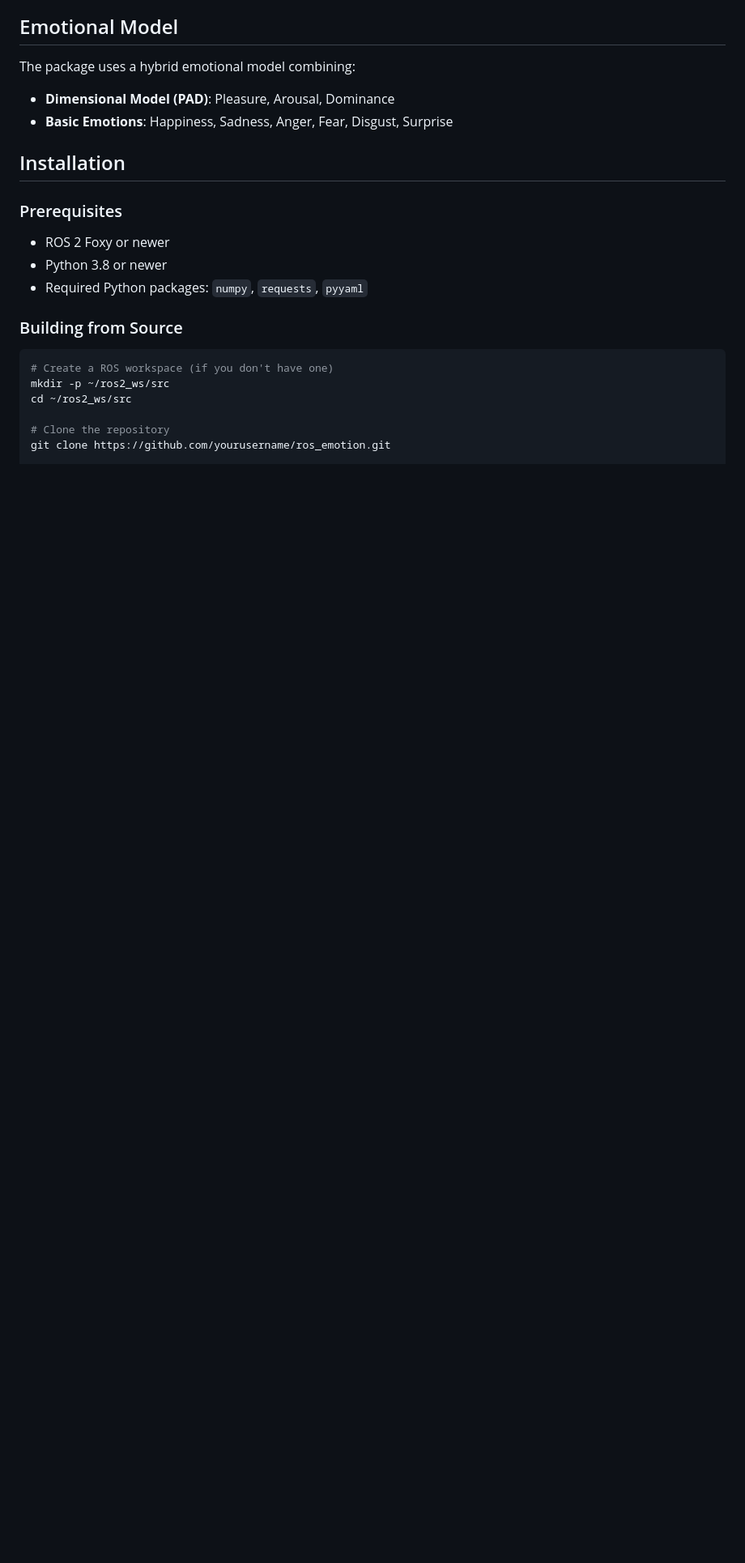
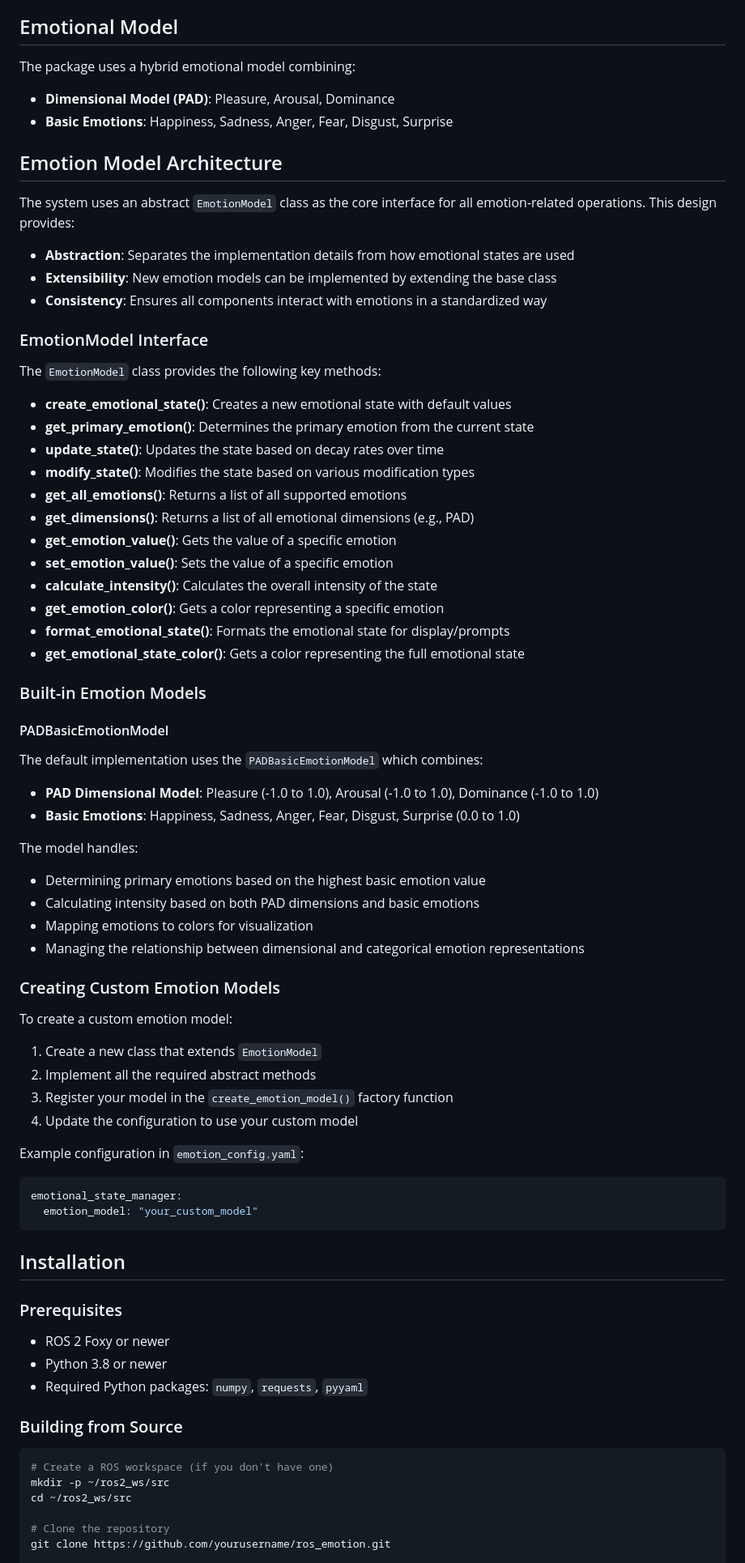
Before and after one commit to trianglegrrl/ros_emotion, a Markdown page: ros_emotion/README.md, the part around the change printed below. Shown: that part at 81% size. Drawn GitHub-style; blank space fills up the shorter version.

````diff
--- a/ros_emotion/README.md
+++ b/ros_emotion/README.md
@@ -18,6 +18,61 @@ The package uses a hybrid emotional model combining:
 
 - **Dimensional Model (PAD)**: Pleasure, Arousal, Dominance
 - **Basic Emotions**: Happiness, Sadness, Anger, Fear, Disgust, Surprise
+
+## Emotion Model Architecture
+
+The system uses an abstract `EmotionModel` class as the core interface for all emotion-related operations. This design provides:
+
+- **Abstraction**: Separates the implementation details from how emotional states are used
+- **Extensibility**: New emotion models can be implemented by extending the base class
+- **Consistency**: Ensures all components interact with emotions in a standardized way
+
+### EmotionModel Interface
+
+The `EmotionModel` class provides the following key methods:
+
+- **create_emotional_state()**: Creates a new emotional state with default values
+- **get_primary_emotion()**: Determines the primary emotion from the current state
+- **update_state()**: Updates the state based on decay rates over time
+- **modify_state()**: Modifies the state based on various modification types
+- **get_all_emotions()**: Returns a list of all supported emotions
+- **get_dimensions()**: Returns a list of all emotional dimensions (e.g., PAD)
+- **get_emotion_value()**: Gets the value of a specific emotion
+- **set_emotion_value()**: Sets the value of a specific emotion
+- **calculate_intensity()**: Calculates the overall intensity of the state
+- **get_emotion_color()**: Gets a color representing a specific emotion
+- **format_emotional_state()**: Formats the emotional state for display/prompts
+- **get_emotional_state_color()**: Gets a color representing the full emotional state
+
+### Built-in Emotion Models
+
+#### PADBasicEmotionModel
+
+The default implementation uses the `PADBasicEmotionModel` which combines:
+
+- **PAD Dimensional Model**: Pleasure (-1.0 to 1.0), Arousal (-1.0 to 1.0), Dominance (-1.0 to 1.0)
+- **Basic Emotions**: Happiness, Sadness, Anger, Fear, Disgust, Surprise (0.0 to 1.0)
+
+The model handles:
+- Determining primary emotions based on the highest basic emotion value
+- Calculating intensity based on both PAD dimensions and basic emotions
+- Mapping emotions to colors for visualization
+- Managing the relationship between dimensional and categorical emotion representations
+
+### Creating Custom Emotion Models
+
+To create a custom emotion model:
+
+1. Create a new class that extends `EmotionModel`
+2. Implement all the required abstract methods
+3. Register your model in the `create_emotion_model()` factory function
+4. Update the configuration to use your custom model
+
+Example configuration in `emotion_config.yaml`:
+```yaml
+emotional_state_manager:
+  emotion_model: "your_custom_model"
+```
 
 ## Installation
 
````
Also changed, not shown: other parts of ros_emotion/README.md (+97 -5 lines).
